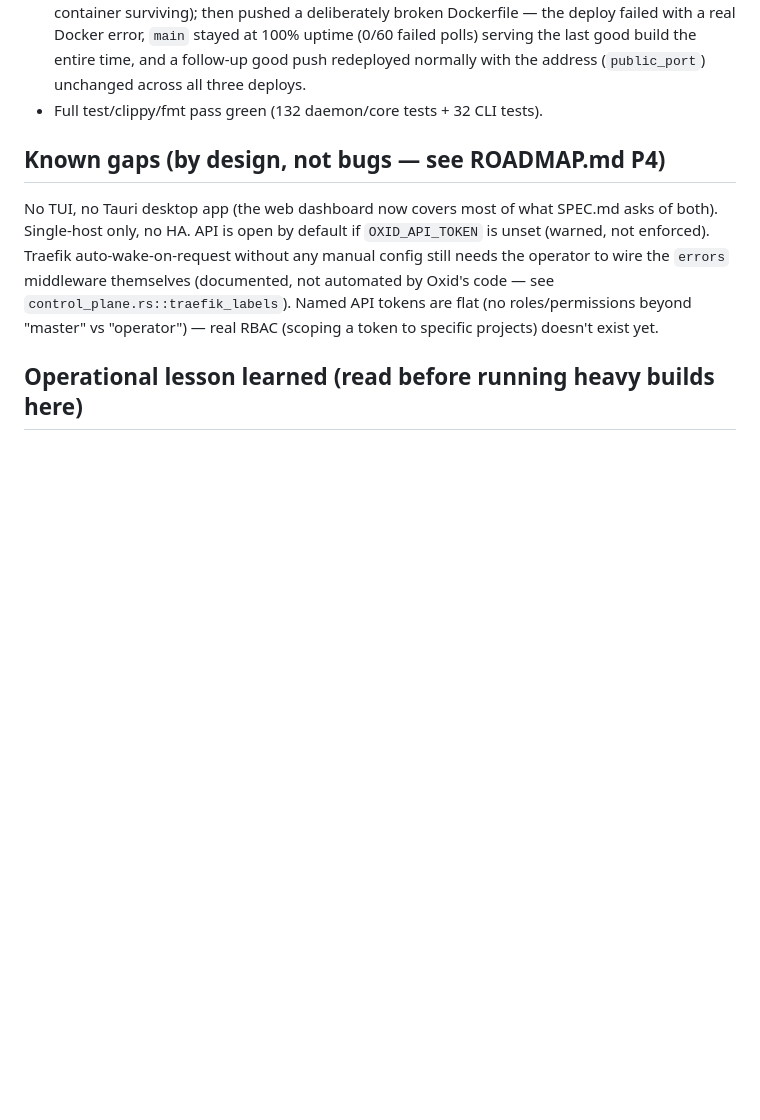
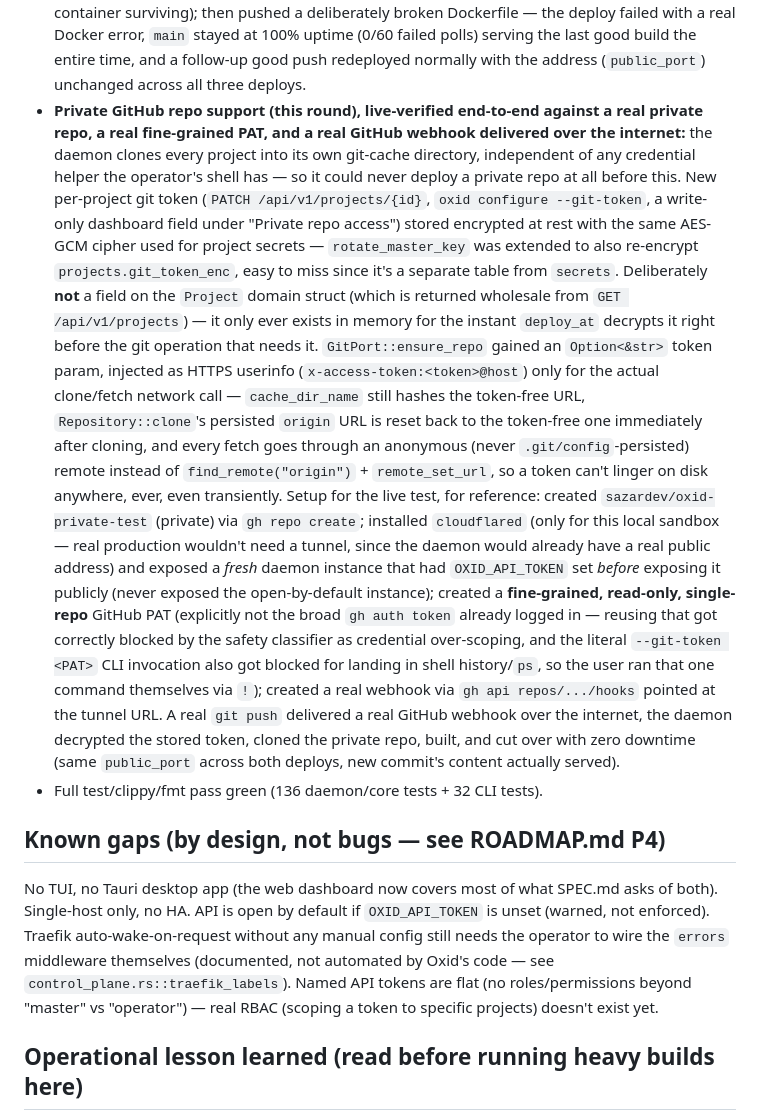
Before and after one commit to sazardev/oxid, a Markdown page: MEMORY.md, the part around the change. Drawn GitHub-style; blank space fills up the shorter version.

Commit message:
docs: record the private-repo support round in MEMORY.md
Co-Authored-By: Claude Sonnet 5 <noreply@anthropic.com>

```diff
--- a/MEMORY.md
+++ b/MEMORY.md
@@ -235,7 +235,45 @@ just "where did we leave off and why."
   100% uptime (0/60 failed polls) serving the last good build the entire
   time, and a follow-up good push redeployed normally with the address
   (`public_port`) unchanged across all three deploys.
-- Full test/clippy/fmt pass green (132 daemon/core tests + 32 CLI tests).
+- **Private GitHub repo support (this round), live-verified end-to-end
+  against a real private repo, a real fine-grained PAT, and a real GitHub
+  webhook delivered over the internet:** the daemon clones every project
+  into its own git-cache directory, independent of any credential helper
+  the operator's shell has — so it could never deploy a private repo at
+  all before this. New per-project git token (`PATCH
+  /api/v1/projects/{id}`, `oxid configure --git-token`, a write-only
+  dashboard field under "Private repo access") stored encrypted at rest
+  with the same AES-GCM cipher used for project secrets — `rotate_master_key`
+  was extended to also re-encrypt `projects.git_token_enc`, easy to miss
+  since it's a separate table from `secrets`. Deliberately **not** a field
+  on the `Project` domain struct (which is returned wholesale from `GET
+  /api/v1/projects`) — it only ever exists in memory for the instant
+  `deploy_at` decrypts it right before the git operation that needs it.
+  `GitPort::ensure_repo` gained an `Option<&str>` token param, injected as
+  HTTPS userinfo (`x-access-token:<token>@host`) only for the actual
+  clone/fetch network call — `cache_dir_name` still hashes the token-free
+  URL, `Repository::clone`'s persisted `origin` URL is reset back to the
+  token-free one immediately after cloning, and every fetch goes through
+  an anonymous (never `.git/config`-persisted) remote instead of
+  `find_remote("origin")` + `remote_set_url`, so a token can't linger on
+  disk anywhere, ever, even transiently.
+  Setup for the live test, for reference: created `sazardev/oxid-private-test`
+  (private) via `gh repo create`; installed `cloudflared` (only for this
+  local sandbox — real production wouldn't need a tunnel, since the daemon
+  would already have a real public address) and exposed a *fresh*
+  daemon instance that had `OXID_API_TOKEN` set *before* exposing it
+  publicly (never exposed the open-by-default instance); created a
+  **fine-grained, read-only, single-repo** GitHub PAT (explicitly not the
+  broad `gh auth token` already logged in — reusing that got correctly
+  blocked by the safety classifier as credential over-scoping, and the
+  literal `--git-token <PAT>` CLI invocation also got blocked for landing
+  in shell history/`ps`, so the user ran that one command themselves via
+  `!`); created a real webhook via `gh api repos/.../hooks` pointed at the
+  tunnel URL. A real `git push` delivered a real GitHub webhook over the
+  internet, the daemon decrypted the stored token, cloned the private repo,
+  built, and cut over with zero downtime (same `public_port` across both
+  deploys, new commit's content actually served).
+- Full test/clippy/fmt pass green (136 daemon/core tests + 32 CLI tests).
 
 ## Known gaps (by design, not bugs — see ROADMAP.md P4)
 
```
